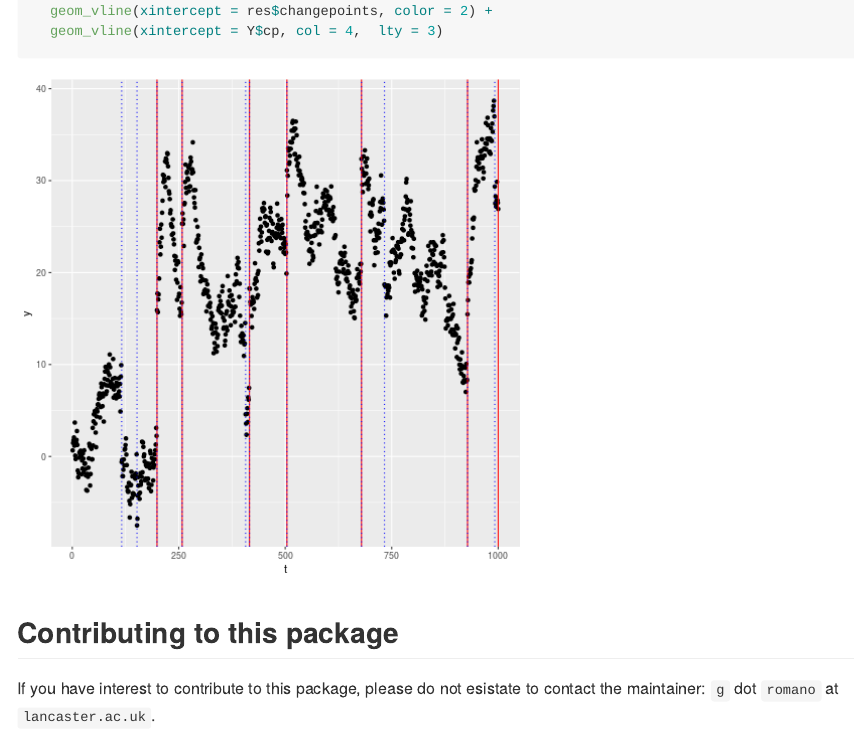
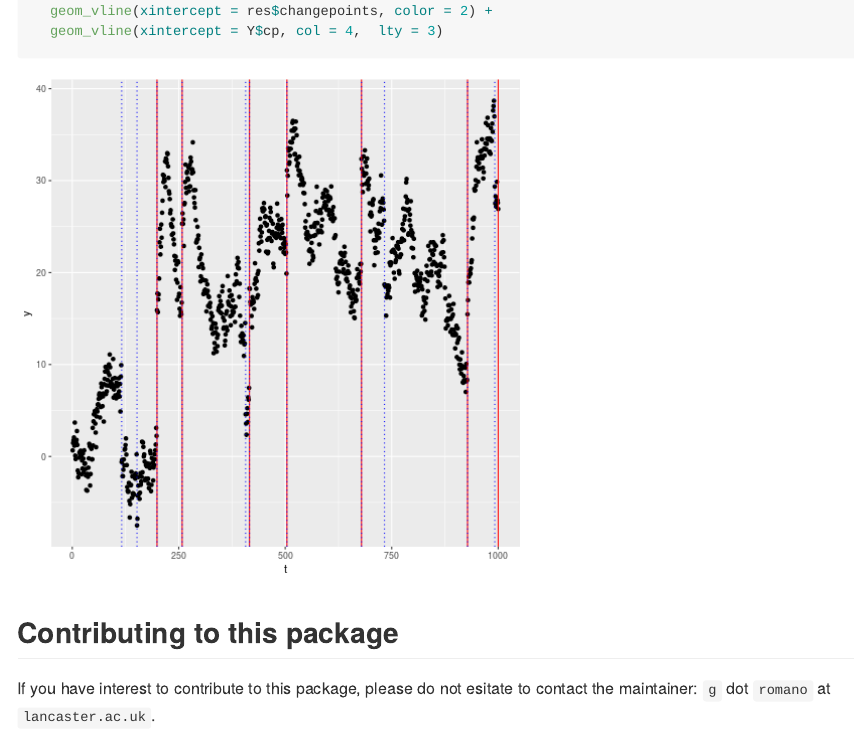
Before and after one commit to gtromano/DeCAFS, an R Markdown document (README.tex.Rmd): the page in a window 1100 px wide, from 4600 px down. The pictures show the output file README.tex.md that the author committed with the source, drawn offline in the style of GitHub.

Commit message:
Improved README

```diff
--- a/README.tex.Rmd
+++ b/README.tex.Rmd
@@ -173,4 +177,4 @@ ggplot(data.frame(t = 1:length(y), y), aes(x = t, y = y)) +
 
 ## Contributing to this package
 
-If you have interest to contribute to this package, please do not esistate to contact the maintainer:  `g` dot `romano` at `lancaster.ac.uk`.
+If you have interest to contribute to this package, please do not esitate to contact the maintainer:  `g` dot `romano` at `lancaster.ac.uk`.
```
Also changed, not shown: README.tex.md, README.tex.Rmd (4 more changed lines).
